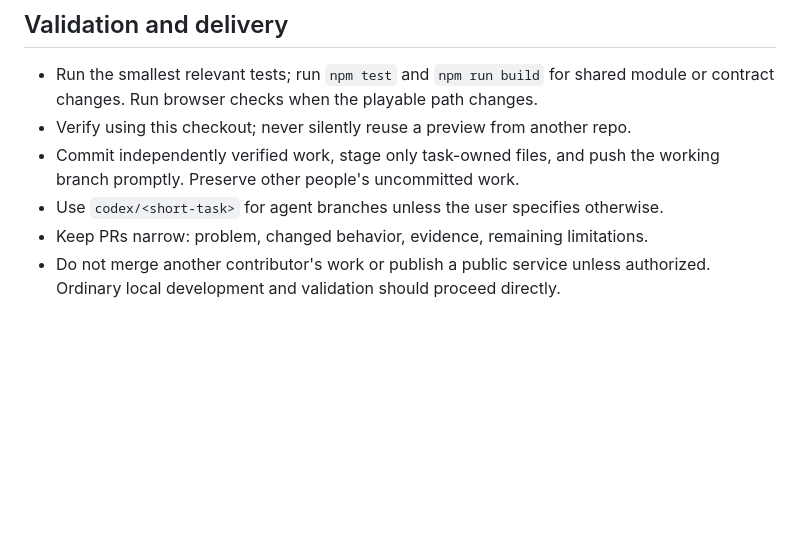
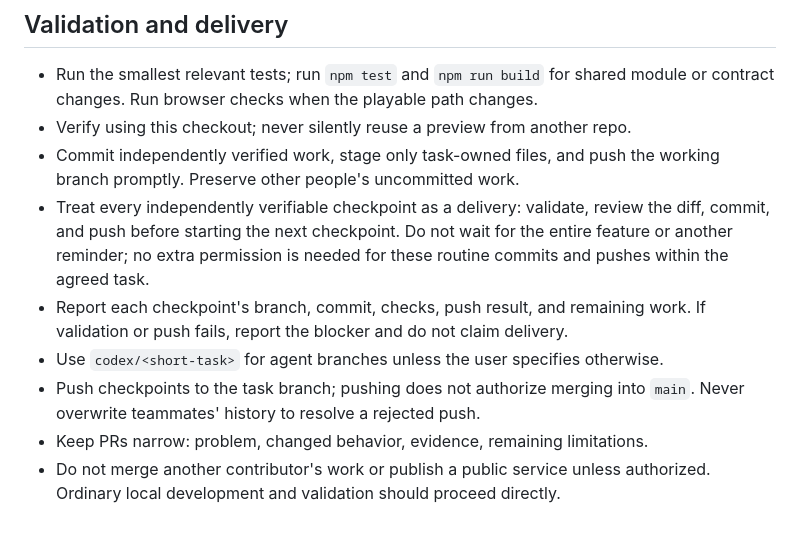
Before and after one commit to flyfy1/fitness-pair, a Markdown page: AGENTS.md, the part around the change. Drawn GitHub-style; blank space fills up the shorter version.

```diff
--- a/AGENTS.md
+++ b/AGENTS.md
@@ -74,7 +74,15 @@ review pass. Do not invent team members or assign people without their agreement
 - Verify using this checkout; never silently reuse a preview from another repo.
 - Commit independently verified work, stage only task-owned files, and push the
   working branch promptly. Preserve other people's uncommitted work.
+- Treat every independently verifiable checkpoint as a delivery: validate,
+  review the diff, commit, and push before starting the next checkpoint. Do not
+  wait for the entire feature or another reminder; no extra permission is needed
+  for these routine commits and pushes within the agreed task.
+- Report each checkpoint's branch, commit, checks, push result, and remaining
+  work. If validation or push fails, report the blocker and do not claim delivery.
 - Use `codex/<short-task>` for agent branches unless the user specifies otherwise.
+- Push checkpoints to the task branch; pushing does not authorize merging into
+  `main`. Never overwrite teammates' history to resolve a rejected push.
 - Keep PRs narrow: problem, changed behavior, evidence, remaining limitations.
 - Do not merge another contributor's work or publish a public service unless
   authorized. Ordinary local development and validation should proceed directly.
```
Also changed, not shown: CONTRIBUTING.md (+34 -0 lines).
